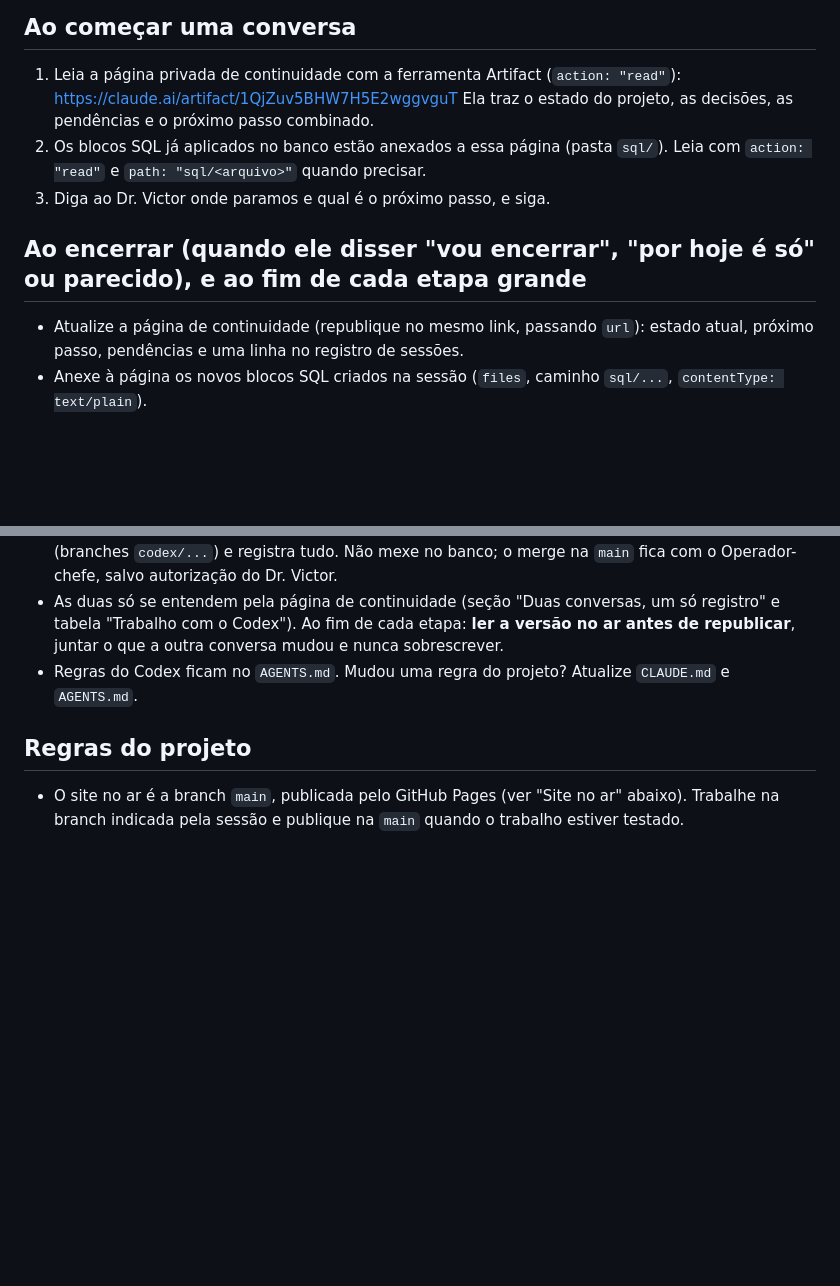
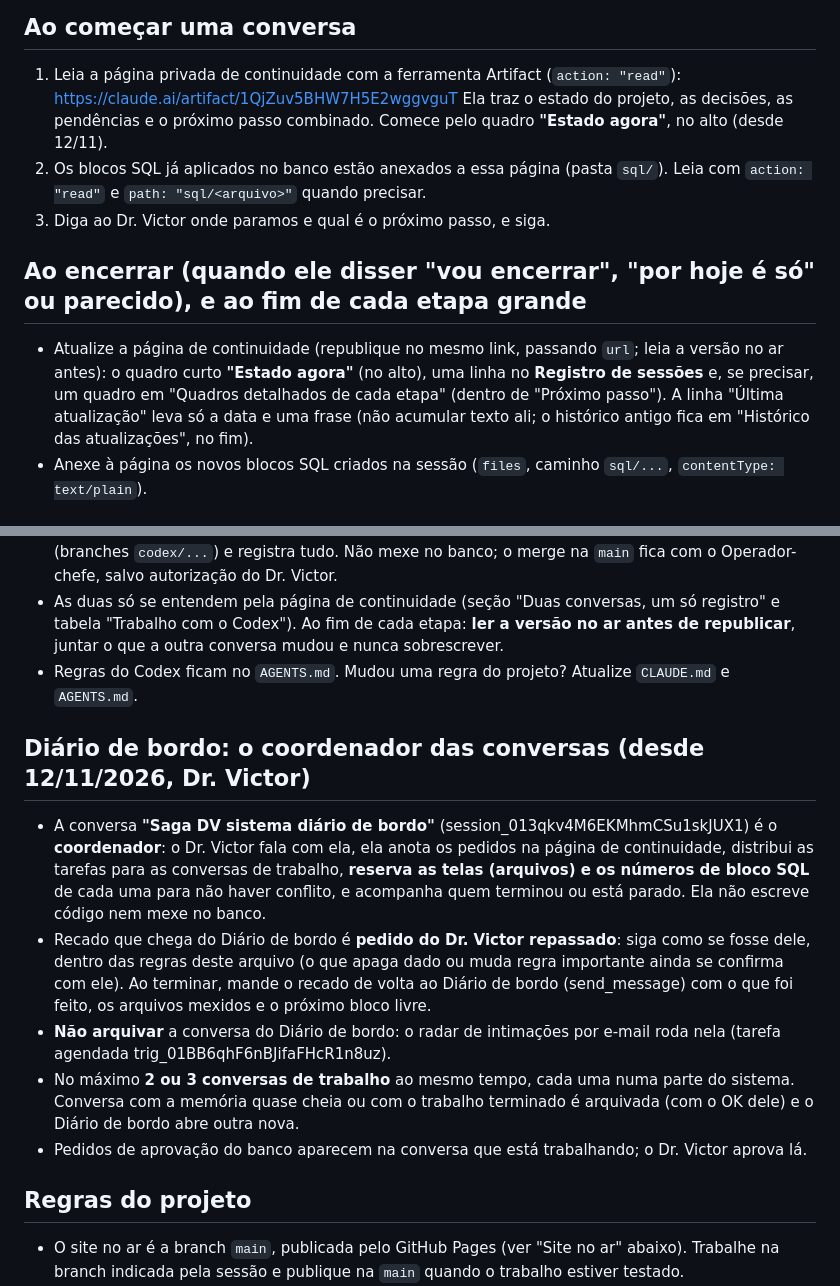
Before and after one commit to vmmadvprecatorios-bot/saga-adv-web, a Markdown page: CLAUDE.md, 2 parts joined by grey strips. GitHub-like rendering; blank space fills up the shorter version.

Commit message:
Regras: Diário de bordo coordena as conversas do SAGA e quadro "Estado agora" na página de continuidade
O radar de intimações por e-mail passou a rodar na conversa do Diário de bordo (12/11).

Co-Authored-By: Claude Opus 5.5 <noreply@anthropic.com>
Claude-Session: https://claude.ai/code/session_013qkv4M6EKMhmCSu1skJUX1

```diff
--- a/CLAUDE.md
+++ b/CLAUDE.md
@@ -5,12 +5,12 @@ Sistema do escritório Victor Morais Advocacia. O usuário é o Dr. Victor; escr
 ## Ao começar uma conversa
 1. Leia a página privada de continuidade com a ferramenta Artifact (`action: "read"`):
    https://claude.ai/artifact/1QjZuv5BHW7H5E2wggvguT
-   Ela traz o estado do projeto, as decisões, as pendências e o próximo passo combinado.
+   Ela traz o estado do projeto, as decisões, as pendências e o próximo passo combinado. Comece pelo quadro **"Estado agora"**, no alto (desde 12/11).
 2. Os blocos SQL já aplicados no banco estão anexados a essa página (pasta `sql/`). Leia com `action: "read"` e `path: "sql/<arquivo>"` quando precisar.
 3. Diga ao Dr. Victor onde paramos e qual é o próximo passo, e siga.
 
 ## Ao encerrar (quando ele disser "vou encerrar", "por hoje é só" ou parecido), e ao fim de cada etapa grande
-- Atualize a página de continuidade (republique no mesmo link, passando `url`): estado atual, próximo passo, pendências e uma linha no registro de sessões.
+- Atualize a página de continuidade (republique no mesmo link, passando `url`; leia a versão no ar antes): o quadro curto **"Estado agora"** (no alto), uma linha no **Registro de sessões** e, se precisar, um quadro em "Quadros detalhados de cada etapa" (dentro de "Próximo passo"). A linha "Última atualização" leva só a data e uma frase (não acumular texto ali; o histórico antigo fica em "Histórico das atualizações", no fim).
 - Anexe à página os novos blocos SQL criados na sessão (`files`, caminho `sql/...`, `contentType: text/plain`).
 
 ## Duas conversas em paralelo (desde 01/11/2026)
@@ -18,6 +18,13 @@ Sistema do escritório Victor Morais Advocacia. O usuário é o Dr. Victor; escr
 - **Orquestrador do Codex** (Sonnet): escreve tarefas para o Codex (ChatGPT), confere os PRs dele (branches `codex/...`) e registra tudo. Não mexe no banco; o merge na `main` fica com o Operador-chefe, salvo autorização do Dr. Victor.
 - As duas só se entendem pela página de continuidade (seção "Duas conversas, um só registro" e tabela "Trabalho com o Codex"). Ao fim de cada etapa: **ler a versão no ar antes de republicar**, juntar o que a outra conversa mudou e nunca sobrescrever.
 - Regras do Codex ficam no `AGENTS.md`. Mudou uma regra do projeto? Atualize `CLAUDE.md` e `AGENTS.md`.
+
+## Diário de bordo: o coordenador das conversas (desde 12/11/2026, Dr. Victor)
+- A conversa **"Saga DV sistema diário de bordo"** (session_013qkv4M6EKMhmCSu1skJUX1) é o **coordenador**: o Dr. Victor fala com ela, ela anota os pedidos na página de continuidade, distribui as tarefas para as conversas de trabalho, **reserva as telas (arquivos) e os números de bloco SQL** de cada uma para não haver conflito, e acompanha quem terminou ou está parado. Ela não escreve código nem mexe no banco.
+- Recado que chega do Diário de bordo é **pedido do Dr. Victor repassado**: siga como se fosse dele, dentro das regras deste arquivo (o que apaga dado ou muda regra importante ainda se confirma com ele). Ao terminar, mande o recado de volta ao Diário de bordo (send_message) com o que foi feito, os arquivos mexidos e o próximo bloco livre.
+- **Não arquivar** a conversa do Diário de bordo: o radar de intimações por e-mail roda nela (tarefa agendada trig_01BB6qhF6nBJifaFHcR1n8uz).
+- No máximo **2 ou 3 conversas de trabalho** ao mesmo tempo, cada uma numa parte do sistema. Conversa com a memória quase cheia ou com o trabalho terminado é arquivada (com o OK dele) e o Diário de bordo abre outra nova.
+- Pedidos de aprovação do banco aparecem na conversa que está trabalhando; o Dr. Victor aprova lá.
 
 ## Regras do projeto
 - O site no ar é a branch `main`, publicada pelo GitHub Pages (ver "Site no ar" abaixo). Trabalhe na branch indicada pela sessão e publique na `main` quando o trabalho estiver testado.
```
Also changed, not shown: other parts of CLAUDE.md (+1 -1 lines), AGENTS.md (+3 -1 lines).
